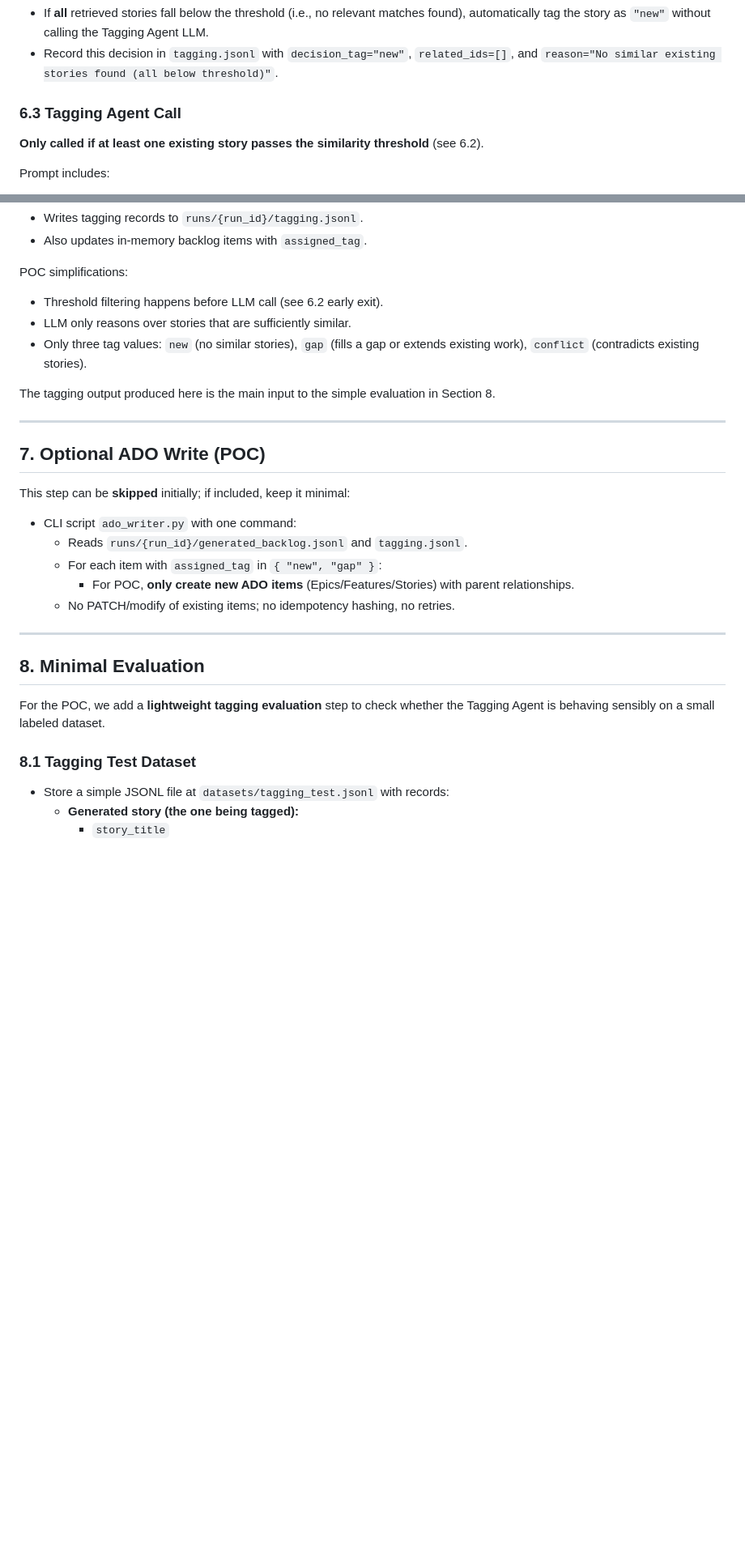
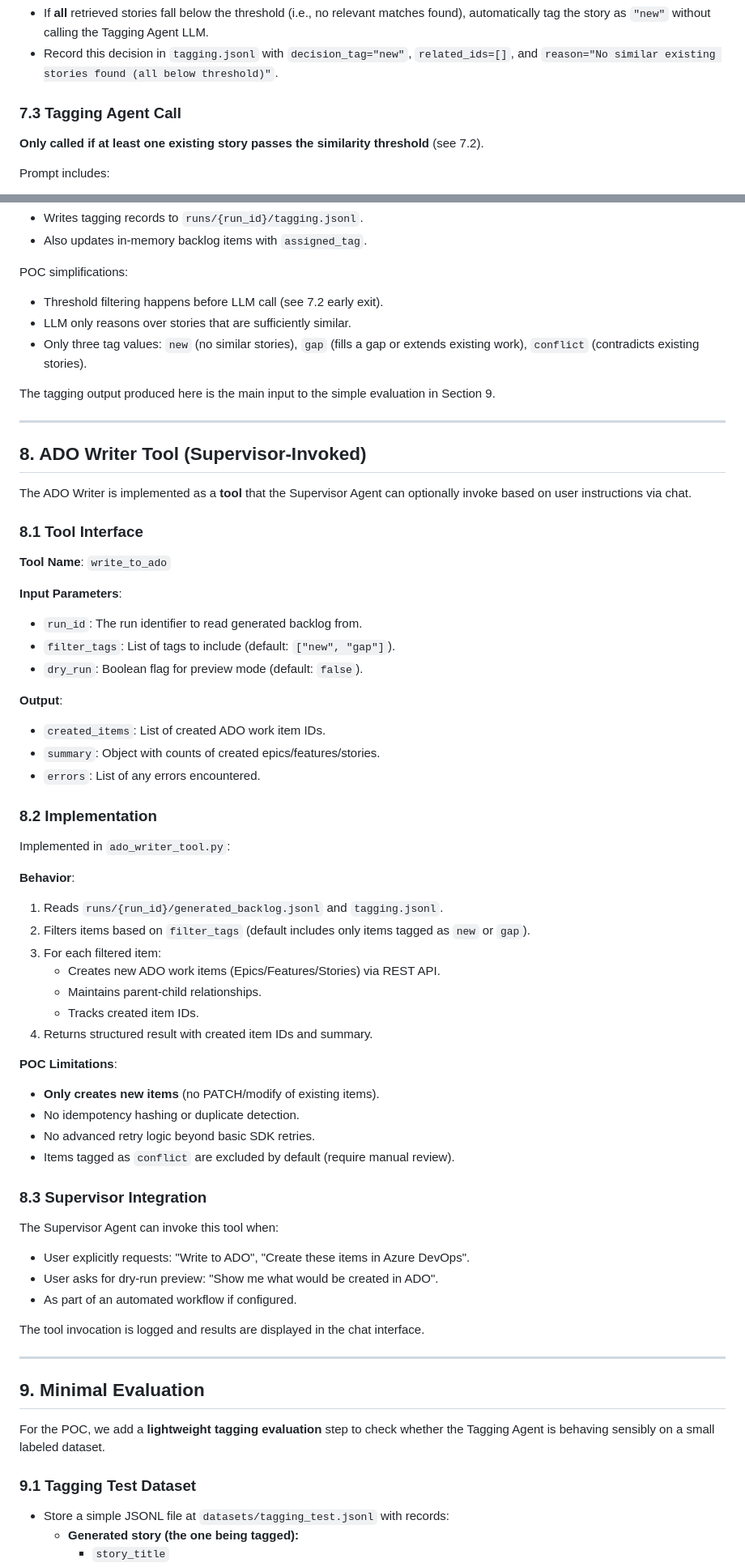
Before and after one commit to rickywck/srde-project, a Markdown page: plan-backlogSynthesizer-poc-simple.prompt.md, 2 parts joined by grey strips. Shown: that part at 81% size. Drawn GitHub-style; blank space fills up the shorter version.

```diff
--- a/plan-backlogSynthesizer-poc-simple.prompt.md
+++ b/plan-backlogSynthesizer-poc-simple.prompt.md
@@ -198,9 +290,9 @@ For each story:
 - If **all** retrieved stories fall below the threshold (i.e., no relevant matches found), automatically tag the story as `"new"` without calling the Tagging Agent LLM.
 - Record this decision in `tagging.jsonl` with `decision_tag="new"`, `related_ids=[]`, and `reason="No similar existing stories found (all below threshold)"`.
 
-### 6.3 Tagging Agent Call
+### 7.3 Tagging Agent Call
 
-**Only called if at least one existing story passes the similarity threshold** (see 6.2).
+**Only called if at least one existing story passes the similarity threshold** (see 7.2).
 
 Prompt includes:
 - Generated story (title, description, ACs).
@@ -217,29 +309,65 @@ Supervisor:
 - Also updates in-memory backlog items with `assigned_tag`.
 
 POC simplifications:
-- Threshold filtering happens before LLM call (see 6.2 early exit).
+- Threshold filtering happens before LLM call (see 7.2 early exit).
 - LLM only reasons over stories that are sufficiently similar.
 - Only three tag values: `new` (no similar stories), `gap` (fills a gap or extends existing work), `conflict` (contradicts existing stories).
 
-The tagging output produced here is the main input to the simple evaluation in Section 8.
+The tagging output produced here is the main input to the simple evaluation in Section 9.
 
 ---
-## 7. Optional ADO Write (POC)
+## 8. ADO Writer Tool (Supervisor-Invoked)
 
-This step can be **skipped** initially; if included, keep it minimal:
+The ADO Writer is implemented as a **tool** that the Supervisor Agent can optionally invoke based on user instructions via chat.
 
-- CLI script `ado_writer.py` with one command:
-  - Reads `runs/{run_id}/generated_backlog.jsonl` and `tagging.jsonl`.
-  - For each item with `assigned_tag` in `{ "new", "gap" }`:
-    - For POC, **only create new ADO items** (Epics/Features/Stories) with parent relationships.
-  - No PATCH/modify of existing items; no idempotency hashing, no retries.
+### 8.1 Tool Interface
+
+**Tool Name**: `write_to_ado`
+
+**Input Parameters**:
+- `run_id`: The run identifier to read generated backlog from.
+- `filter_tags`: List of tags to include (default: `["new", "gap"]`).
+- `dry_run`: Boolean flag for preview mode (default: `false`).
+
+**Output**:
+- `created_items`: List of created ADO work item IDs.
+- `summary`: Object with counts of created epics/features/stories.
+- `errors`: List of any errors encountered.
+
+### 8.2 Implementation
+
+Implemented in `ado_writer_tool.py`:
+
+**Behavior**:
+1. Reads `runs/{run_id}/generated_backlog.jsonl` and `tagging.jsonl`.
+2. Filters items based on `filter_tags` (default includes only items tagged as `new` or `gap`).
+3. For each filtered item:
+   - Creates new ADO work items (Epics/Features/Stories) via REST API.
+   - Maintains parent-child relationships.
+   - Tracks created item IDs.
+4. Returns structured result with created item IDs and summary.
+
+**POC Limitations**:
+- **Only creates new items** (no PATCH/modify of existing items).
+- No idempotency hashing or duplicate detection.
+- No advanced retry logic beyond basic SDK retries.
+- Items tagged as `conflict` are excluded by default (require manual review).
+
+### 8.3 Supervisor Integration
+
+The Supervisor Agent can invoke this tool when:
+- User explicitly requests: "Write to ADO", "Create these items in Azure DevOps".
+- User asks for dry-run preview: "Show me what would be created in ADO".
+- As part of an automated workflow if configured.
+
+The tool invocation is logged and results are displayed in the chat interface.
 
 ---
-## 8. Minimal Evaluation
+## 9. Minimal Evaluation
 
 For the POC, we add a **lightweight tagging evaluation** step to check whether the Tagging Agent is behaving sensibly on a small labeled dataset.
 
-### 8.1 Tagging Test Dataset
+### 9.1 Tagging Test Dataset
 
 - Store a simple JSONL file at `datasets/tagging_test.jsonl` with records:
   - **Generated story (the one being tagged):**
```
Also changed, not shown: other parts of plan-backlogSynthesizer-poc-simple.prompt.md (+122 -30 lines).
